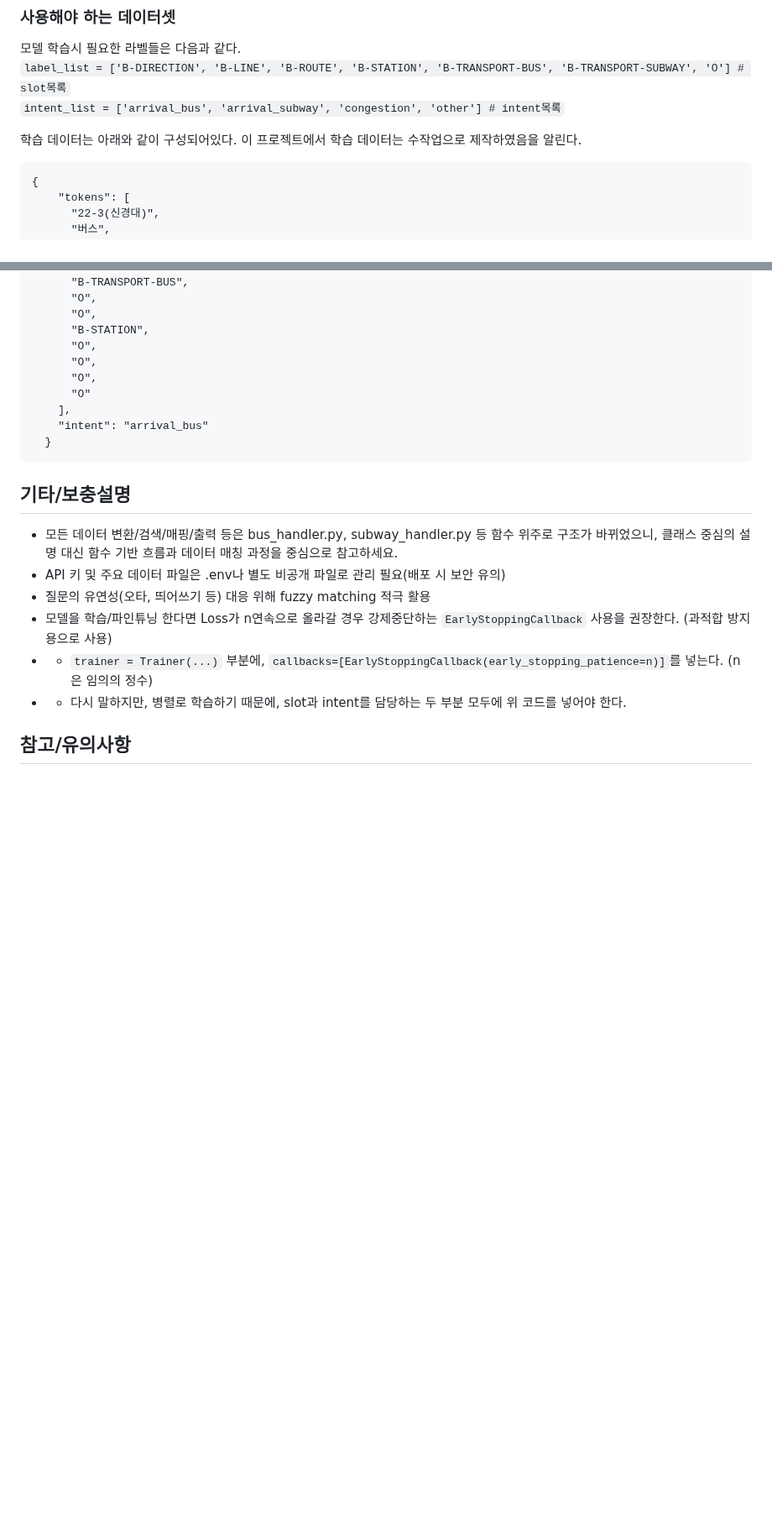
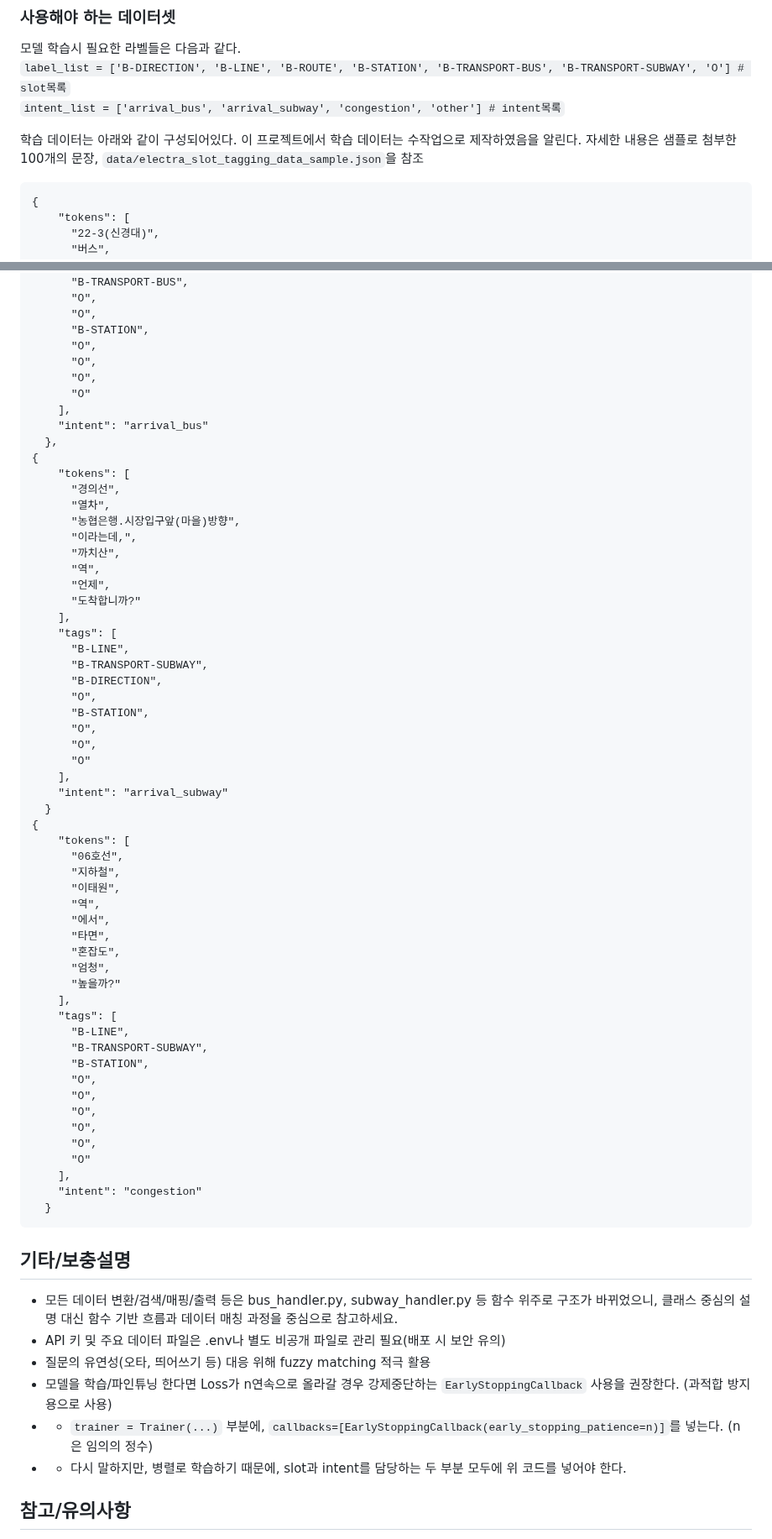
Before and after one commit to DKU-OpenSource-SW-Basic/transit-chatbot, a Markdown page: DeveloperGuide.md, 2 parts joined by grey strips. Shown at 84% size. Drawn GitHub-style; blank space fills up the shorter version.

Commit message:
Update DeveloperGuide.md
데이터 예시 추가

````diff
--- a/DeveloperGuide.md
+++ b/DeveloperGuide.md
@@ -192,6 +192,7 @@ sequenceDiagram
 `intent_list = ['arrival_bus', 'arrival_subway', 'congestion', 'other'] # intent목록` <br>
 
 학습 데이터는 아래와 같이 구성되어있다. 이 프로젝트에서 학습 데이터는 수작업으로 제작하였음을 알린다.
+자세한 내용은 샘플로 첨부한 100개의 문장, `data/electra_slot_tagging_data_sample.json`을 참조
 ```
 {
     "tokens": [
@@ -217,6 +218,54 @@ sequenceDiagram
       "O"
     ],
     "intent": "arrival_bus"
+  },
+{
+    "tokens": [
+      "경의선",
+      "열차",
+      "농협은행.시장입구앞(마을)방향",
+      "이라는데,",
+      "까치산",
+      "역",
+      "언제",
+      "도착합니까?"
+    ],
+    "tags": [
+      "B-LINE",
+      "B-TRANSPORT-SUBWAY",
+      "B-DIRECTION",
+      "O",
+      "B-STATION",
+      "O",
+      "O",
+      "O"
+    ],
+    "intent": "arrival_subway"
+  }
+{
+    "tokens": [
+      "06호선",
+      "지하철",
+      "이태원",
+      "역",
+      "에서",
+      "타면",
+      "혼잡도",
+      "엄청",
+      "높을까?"
+    ],
+    "tags": [
+      "B-LINE",
+      "B-TRANSPORT-SUBWAY",
+      "B-STATION",
+      "O",
+      "O",
+      "O",
+      "O",
+      "O",
+      "O"
+    ],
+    "intent": "congestion"
   }
 ```
 
````
